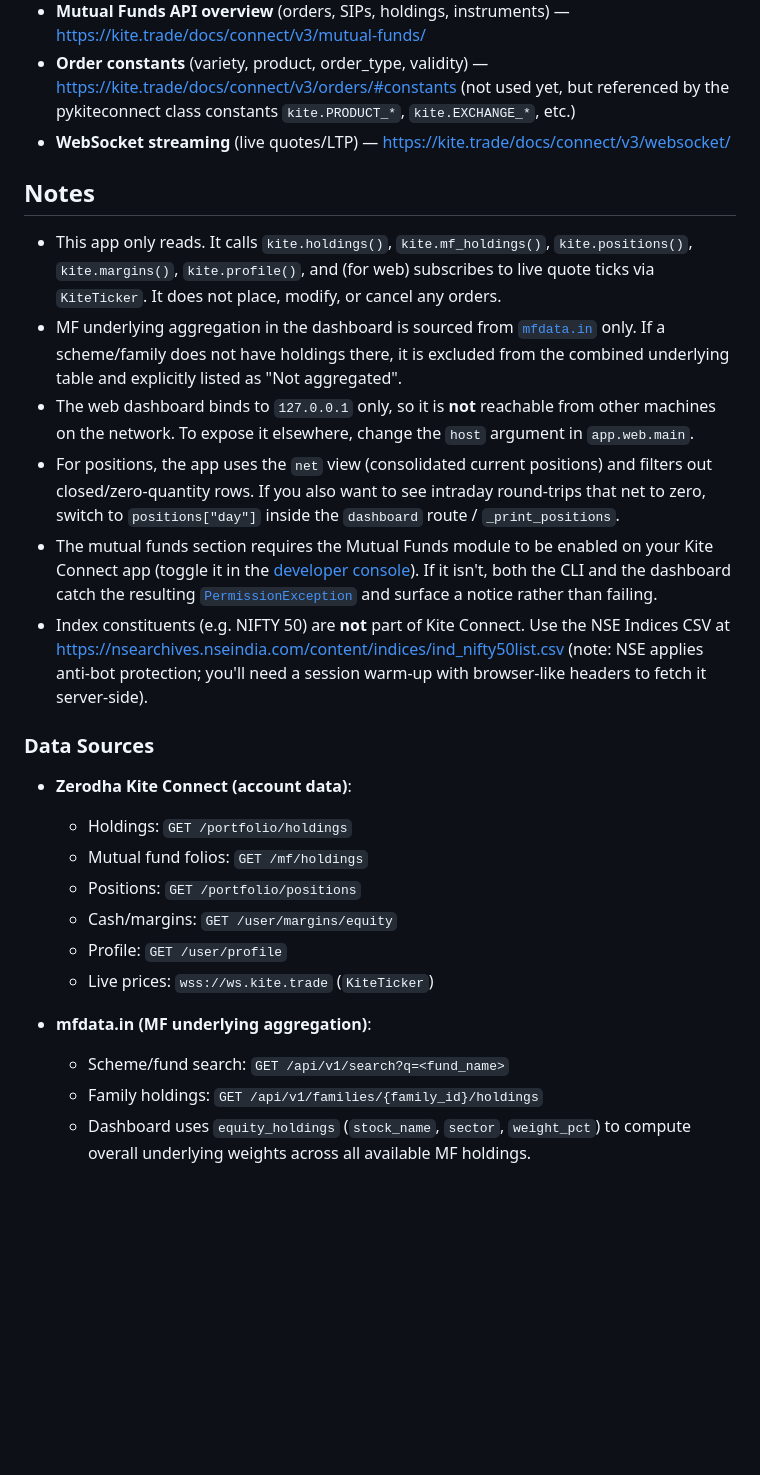
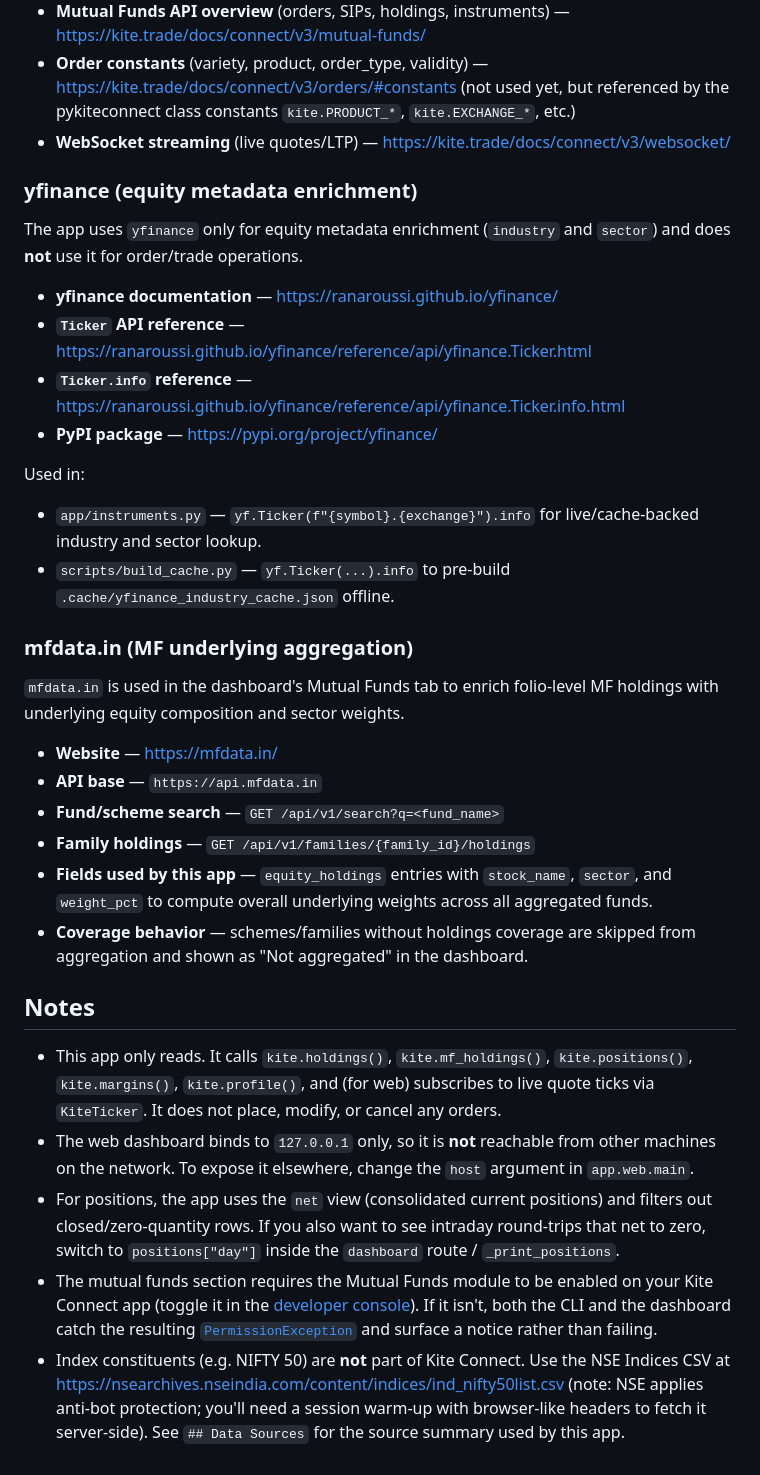
Before and after one commit to raghavamohan/MomentumStrategy, a Markdown page: README.md, the part around one of its changes. GitHub-like rendering; blank space fills up the shorter version.

```diff
--- a/README.md
+++ b/README.md
@@ -400,16 +370,44 @@ only a subset), refer to the Kite Connect HTTP API docs:
 - **WebSocket streaming** (live quotes/LTP) —
   <https://kite.trade/docs/connect/v3/websocket/>
 
+### yfinance (equity metadata enrichment)
+
+The app uses `yfinance` only for equity metadata enrichment (`industry` and
+`sector`) and does **not** use it for order/trade operations.
+
+- **yfinance documentation** — <https://ranaroussi.github.io/yfinance/>
+- **`Ticker` API reference** — <https://ranaroussi.github.io/yfinance/reference/api/yfinance.Ticker.html>
+- **`Ticker.info` reference** — <https://ranaroussi.github.io/yfinance/reference/api/yfinance.Ticker.info.html>
+- **PyPI package** — <https://pypi.org/project/yfinance/>
+
+Used in:
+
+- `app/instruments.py` — `yf.Ticker(f"{symbol}.{exchange}").info` for
+  live/cache-backed industry and sector lookup.
+- `scripts/build_cache.py` — `yf.Ticker(...).info` to pre-build
+  `.cache/yfinance_industry_cache.json` offline.
+
+### mfdata.in (MF underlying aggregation)
+
+`mfdata.in` is used in the dashboard's Mutual Funds tab to enrich folio-level
+MF holdings with underlying equity composition and sector weights.
+
+- **Website** — <https://mfdata.in/>
+- **API base** — `https://api.mfdata.in`
+- **Fund/scheme search** — `GET /api/v1/search?q=<fund_name>`
+- **Family holdings** — `GET /api/v1/families/{family_id}/holdings`
+- **Fields used by this app** — `equity_holdings` entries with
+  `stock_name`, `sector`, and `weight_pct` to compute overall underlying
+  weights across all aggregated funds.
+- **Coverage behavior** — schemes/families without holdings coverage are
+  skipped from aggregation and shown as "Not aggregated" in the dashboard.
+
 ## Notes
 
 - This app only reads. It calls `kite.holdings()`, `kite.mf_holdings()`,
   `kite.positions()`, `kite.margins()`, `kite.profile()`, and (for web)
   subscribes to live quote ticks via `KiteTicker`. It does not place,
   modify, or cancel any orders.
-- MF underlying aggregation in the dashboard is sourced from
-  [`mfdata.in`](https://mfdata.in/) only. If a scheme/family does not have
-  holdings there, it is excluded from the combined underlying table and
-  explicitly listed as "Not aggregated".
 - The web dashboard binds to `127.0.0.1` only, so it is **not**
   reachable from other machines on the network. To expose it elsewhere,
   change the `host` argument in `app.web.main`.
@@ -427,20 +425,5 @@ only a subset), refer to the Kite Connect HTTP API docs:
   Use the NSE Indices CSV at
   <https://nsearchives.nseindia.com/content/indices/ind_nifty50list.csv>
   (note: NSE applies anti-bot protection; you'll need a session warm-up
-  with browser-like headers to fetch it server-side).
-
-### Data Sources
-
-- **Zerodha Kite Connect (account data)**:
-  - Holdings: `GET /portfolio/holdings`
-  - Mutual fund folios: `GET /mf/holdings`
-  - Positions: `GET /portfolio/positions`
-  - Cash/margins: `GET /user/margins/equity`
-  - Profile: `GET /user/profile`
-  - Live prices: `wss://ws.kite.trade` (`KiteTicker`)
-
-- **mfdata.in (MF underlying aggregation)**:
-  - Scheme/fund search: `GET /api/v1/search?q=<fund_name>`
-  - Family holdings: `GET /api/v1/families/{family_id}/holdings`
-  - Dashboard uses `equity_holdings` (`stock_name`, `sector`, `weight_pct`)
-    to compute overall underlying weights across all available MF holdings.
+  with browser-like headers to fetch it server-side). See `## Data Sources`
+  for the source summary used by this app.
```
Also changed, not shown: other parts of README.md (+34 -64 lines).
